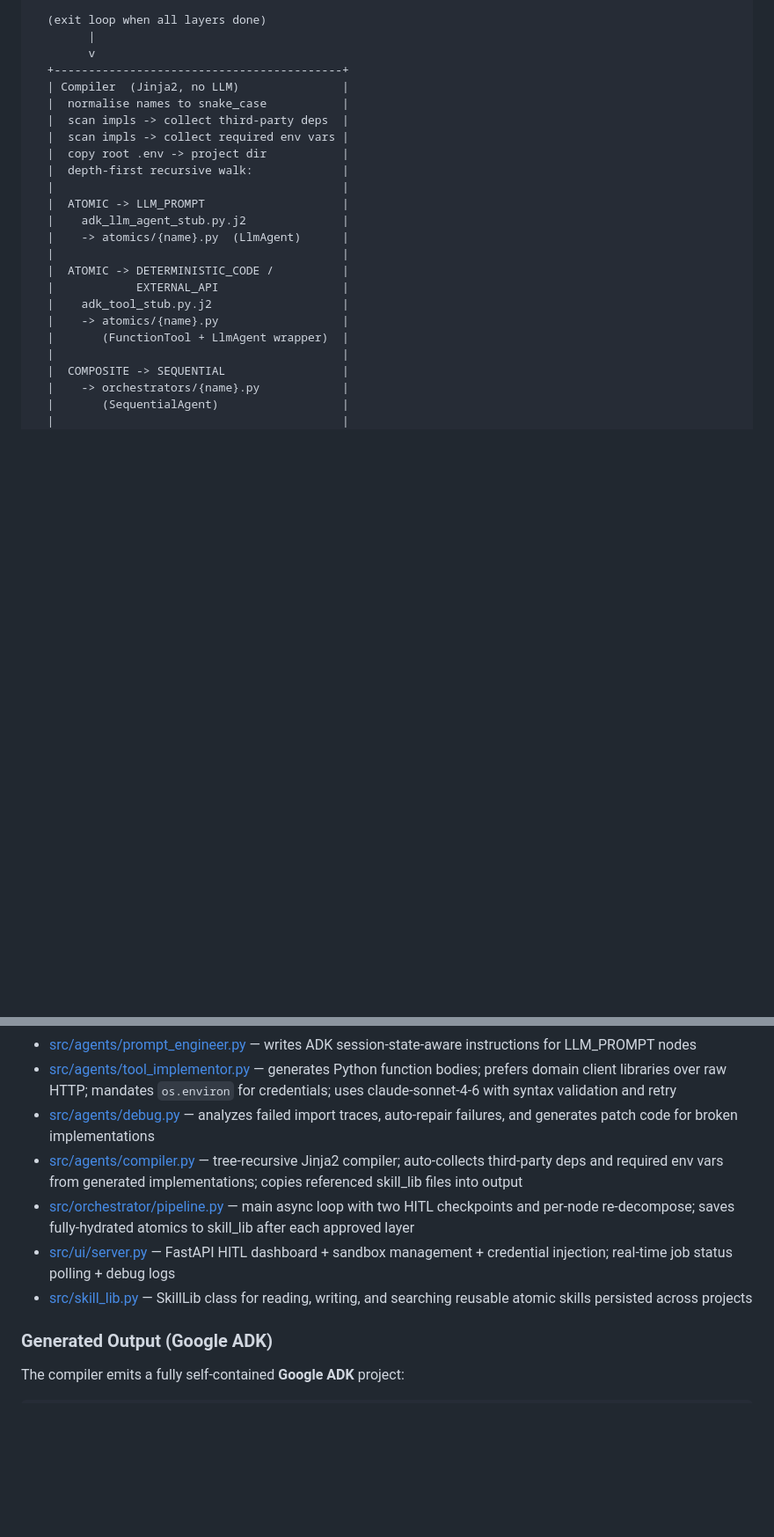
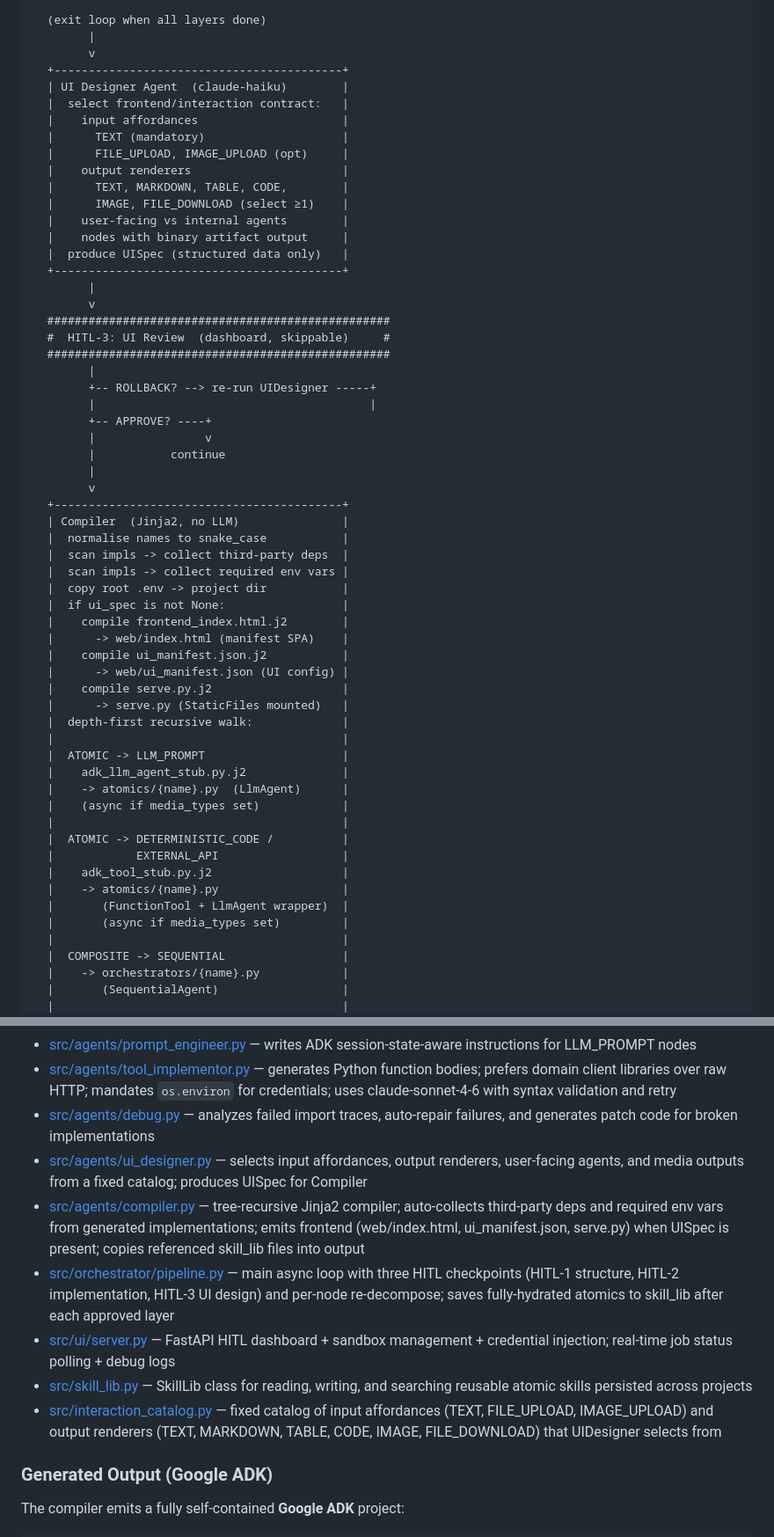
Before and after one commit to daichupeng/recur-agent, a Markdown page: README.md, 2 parts joined by grey strips. Shown at 88% size. GitHub-like rendering; blank space fills up the shorter version.

Commit message:
Add UI Design (HITL-3) to README flowchart and architecture
- Add UIDesignerAgent step in main flowchart after all layers completed
- Document HITL-3 checkpoint for UI design review and approval/rollback
- Add new UI Design section explaining affordances, renderers, and user-facing agents
- Document frontend generation (index.html, ui_manifest.json, serve.py)
- Explain media output (async functions with ToolContext, artifact handling)
- Update Architecture section with ui_designer.py and interaction_catalog.py
- Update Compiler documentation to include UI artifact generation
- Add UIDesignerAgent to Agent Model Selection table
- Include new agents and utilities in Repo Structure

```diff
--- a/README.md
+++ b/README.md
@@ -129,22 +129,57 @@ node in the tree is ATOMIC and no deeper layer has any nodes left.
         |
         v
   +------------------------------------------+
+  | UI Designer Agent  (claude-haiku)        |
+  |  select frontend/interaction contract:   |
+  |    input affordances                     |
+  |      TEXT (mandatory)                    |
+  |      FILE_UPLOAD, IMAGE_UPLOAD (opt)     |
+  |    output renderers                      |
+  |      TEXT, MARKDOWN, TABLE, CODE,        |
+  |      IMAGE, FILE_DOWNLOAD (select ≥1)    |
+  |    user-facing vs internal agents        |
+  |    nodes with binary artifact output     |
+  |  produce UISpec (structured data only)   |
+  +------------------------------------------+
+        |
+        v
+  ##################################################
+  #  HITL-3: UI Review  (dashboard, skippable)     #
+  ##################################################
+        |
+        +-- ROLLBACK? --> re-run UIDesigner -----+
+        |                                        |
+        +-- APPROVE? ----+
+        |                v
+        |           continue
+        |
+        v
+  +------------------------------------------+
   | Compiler  (Jinja2, no LLM)               |
   |  normalise names to snake_case           |
   |  scan impls -> collect third-party deps  |
   |  scan impls -> collect required env vars |
   |  copy root .env -> project dir           |
+  |  if ui_spec is not None:                 |
+  |    compile frontend_index.html.j2        |
+  |      -> web/index.html (manifest SPA)    |
+  |    compile ui_manifest.json.j2           |
+  |      -> web/ui_manifest.json (UI config) |
+  |    compile serve.py.j2                   |
+  |      -> serve.py (StaticFiles mounted)   |
   |  depth-first recursive walk:             |
   |                                          |
   |  ATOMIC -> LLM_PROMPT                    |
   |    adk_llm_agent_stub.py.j2              |
   |    -> atomics/{name}.py  (LlmAgent)      |
+  |    (async if media_types set)            |
   |                                          |
   |  ATOMIC -> DETERMINISTIC_CODE /          |
   |            EXTERNAL_API                  |
   |    adk_tool_stub.py.j2                   |
   |    -> atomics/{name}.py                  |
   |       (FunctionTool + LlmAgent wrapper)  |
+  |       (async if media_types set)         |
   |                                          |
   |  COMPOSITE -> SEQUENTIAL                 |
   |    -> orchestrators/{name}.py            |
@@ -237,10 +292,12 @@ Uses the **Anthropic SDK** for internal agents:
 - [src/agents/prompt_engineer.py](src/agents/prompt_engineer.py) — writes ADK session-state-aware instructions for LLM_PROMPT nodes
 - [src/agents/tool_implementor.py](src/agents/tool_implementor.py) — generates Python function bodies; prefers domain client libraries over raw HTTP; mandates `os.environ` for credentials; uses claude-sonnet-4-6 with syntax validation and retry
 - [src/agents/debug.py](src/agents/debug.py) — analyzes failed import traces, auto-repair failures, and generates patch code for broken implementations
-- [src/agents/compiler.py](src/agents/compiler.py) — tree-recursive Jinja2 compiler; auto-collects third-party deps and required env vars from generated implementations; copies referenced skill_lib files into output
-- [src/orchestrator/pipeline.py](src/orchestrator/pipeline.py) — main async loop with two HITL checkpoints and per-node re-decompose; saves fully-hydrated atomics to skill_lib after each approved layer
+- [src/agents/ui_designer.py](src/agents/ui_designer.py) — selects input affordances, output renderers, user-facing agents, and media outputs from a fixed catalog; produces UISpec for Compiler
+- [src/agents/compiler.py](src/agents/compiler.py) — tree-recursive Jinja2 compiler; auto-collects third-party deps and required env vars from generated implementations; emits frontend (web/index.html, ui_manifest.json, serve.py) when UISpec is present; copies referenced skill_lib files into output
+- [src/orchestrator/pipeline.py](src/orchestrator/pipeline.py) — main async loop with three HITL checkpoints (HITL-1 structure, HITL-2 implementation, HITL-3 UI design) and per-node re-decompose; saves fully-hydrated atomics to skill_lib after each approved layer
 - [src/ui/server.py](src/ui/server.py) — FastAPI HITL dashboard + sandbox management + credential injection; real-time job status polling + debug logs
 - [src/skill_lib.py](src/skill_lib.py) — SkillLib class for reading, writing, and searching reusable atomic skills persisted across projects
+- [src/interaction_catalog.py](src/interaction_catalog.py) — fixed catalog of input affordances (TEXT, FILE_UPLOAD, IMAGE_UPLOAD) and output renderers (TEXT, MARKDOWN, TABLE, CODE, IMAGE, FILE_DOWNLOAD) that UIDesigner selects from
 
 ### Generated Output (Google ADK)
 The compiler emits a fully self-contained **Google ADK** project:
```
Also changed, not shown: other parts of README.md (+24 -1 lines).
